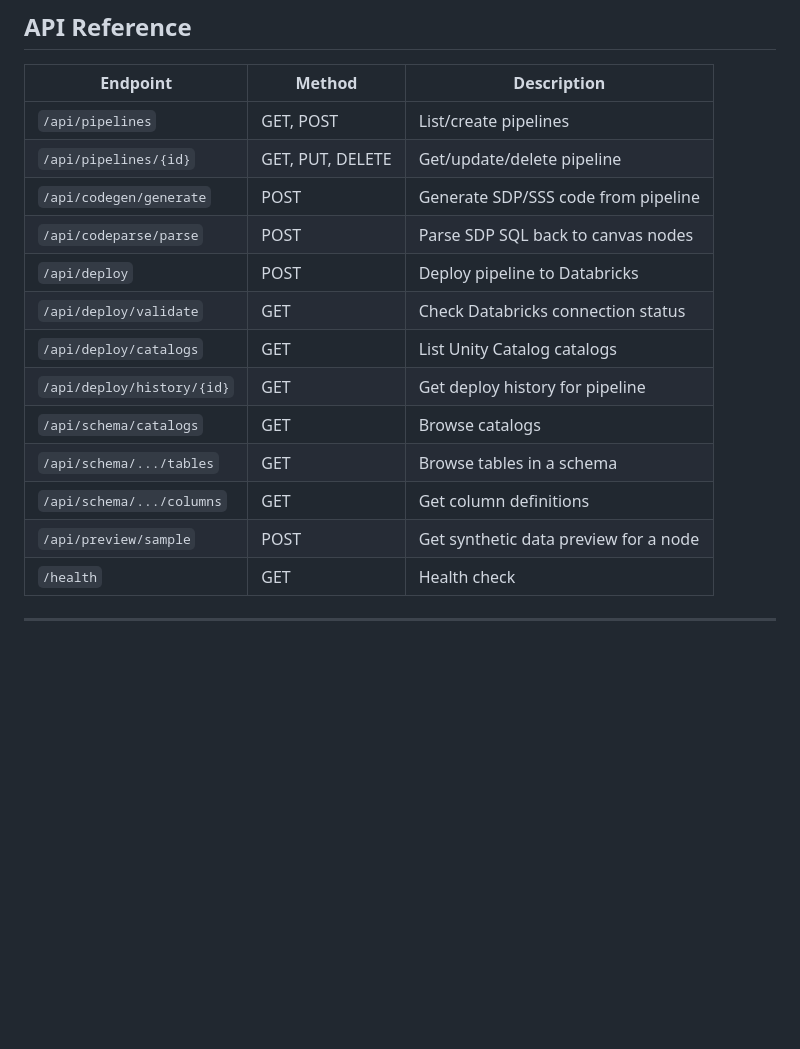
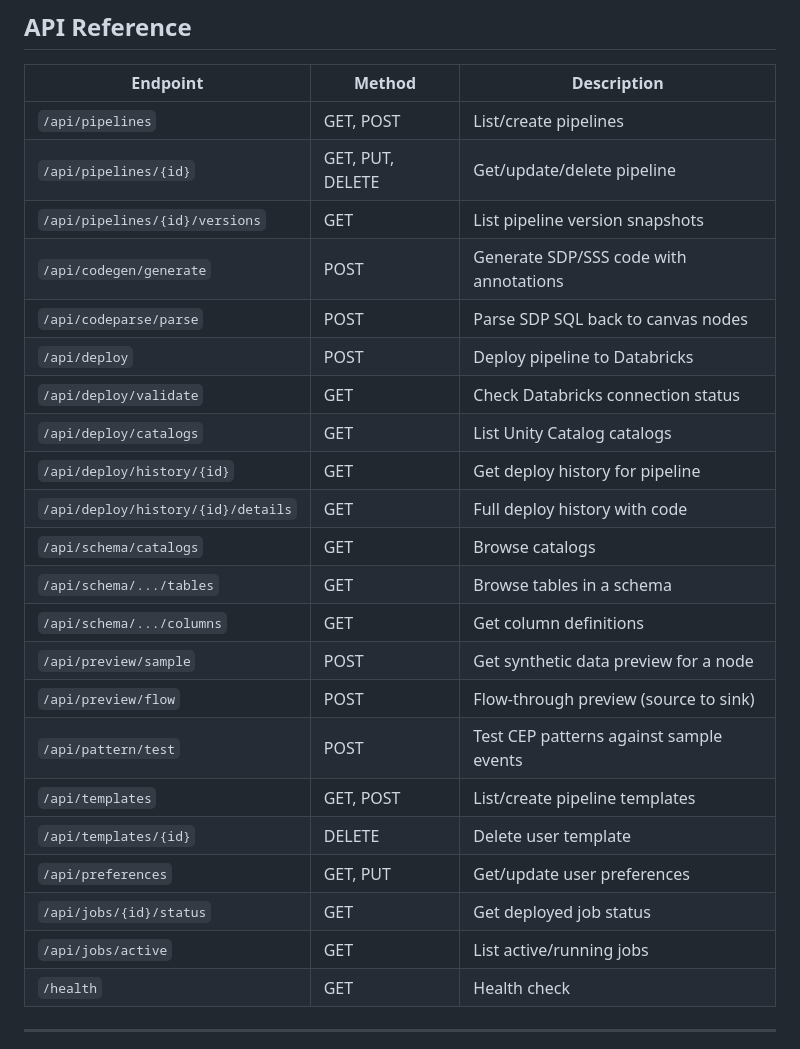
Before and after one commit to sourabhghose/lakestream-cep-builder, a Markdown page: README.md, the part around one of its changes. Rendered like a GitHub page; blank space fills up the shorter version.

```diff
--- a/README.md
+++ b/README.md
@@ -249,16 +262,25 @@ lakestream-cep-builder/
 |----------|--------|-------------|
 | `/api/pipelines` | GET, POST | List/create pipelines |
 | `/api/pipelines/{id}` | GET, PUT, DELETE | Get/update/delete pipeline |
-| `/api/codegen/generate` | POST | Generate SDP/SSS code from pipeline |
+| `/api/pipelines/{id}/versions` | GET | List pipeline version snapshots |
+| `/api/codegen/generate` | POST | Generate SDP/SSS code with annotations |
 | `/api/codeparse/parse` | POST | Parse SDP SQL back to canvas nodes |
 | `/api/deploy` | POST | Deploy pipeline to Databricks |
 | `/api/deploy/validate` | GET | Check Databricks connection status |
 | `/api/deploy/catalogs` | GET | List Unity Catalog catalogs |
 | `/api/deploy/history/{id}` | GET | Get deploy history for pipeline |
+| `/api/deploy/history/{id}/details` | GET | Full deploy history with code |
 | `/api/schema/catalogs` | GET | Browse catalogs |
 | `/api/schema/.../tables` | GET | Browse tables in a schema |
 | `/api/schema/.../columns` | GET | Get column definitions |
 | `/api/preview/sample` | POST | Get synthetic data preview for a node |
+| `/api/preview/flow` | POST | Flow-through preview (source to sink) |
+| `/api/pattern/test` | POST | Test CEP patterns against sample events |
+| `/api/templates` | GET, POST | List/create pipeline templates |
+| `/api/templates/{id}` | DELETE | Delete user template |
+| `/api/preferences` | GET, PUT | Get/update user preferences |
+| `/api/jobs/{id}/status` | GET | Get deployed job status |
+| `/api/jobs/active` | GET | List active/running jobs |
 | `/health` | GET | Health check |
 
 ---
```
Also changed, not shown: other parts of README.md (+19 -6 lines), WORKSTREAM_STATUS.md (+91 -60 lines).
